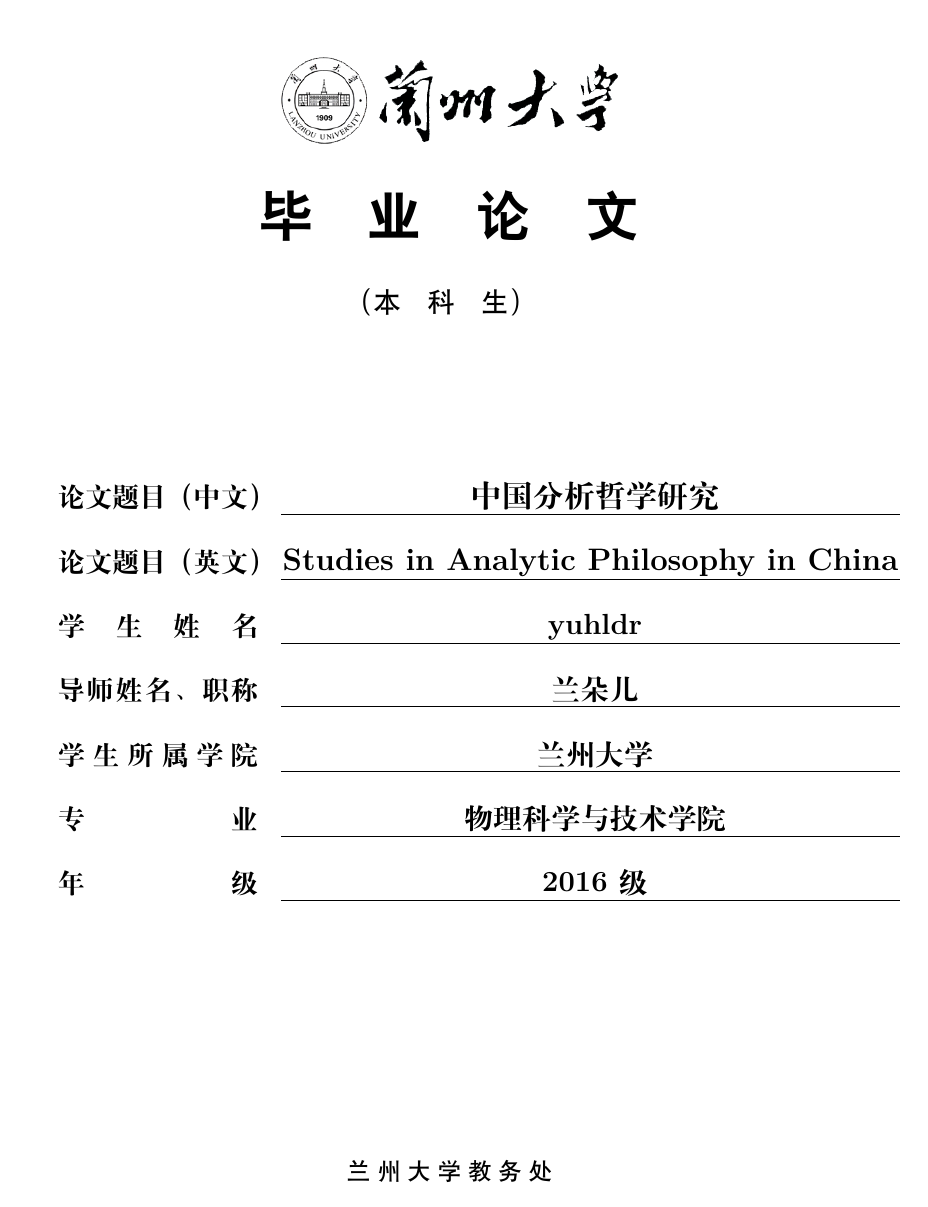
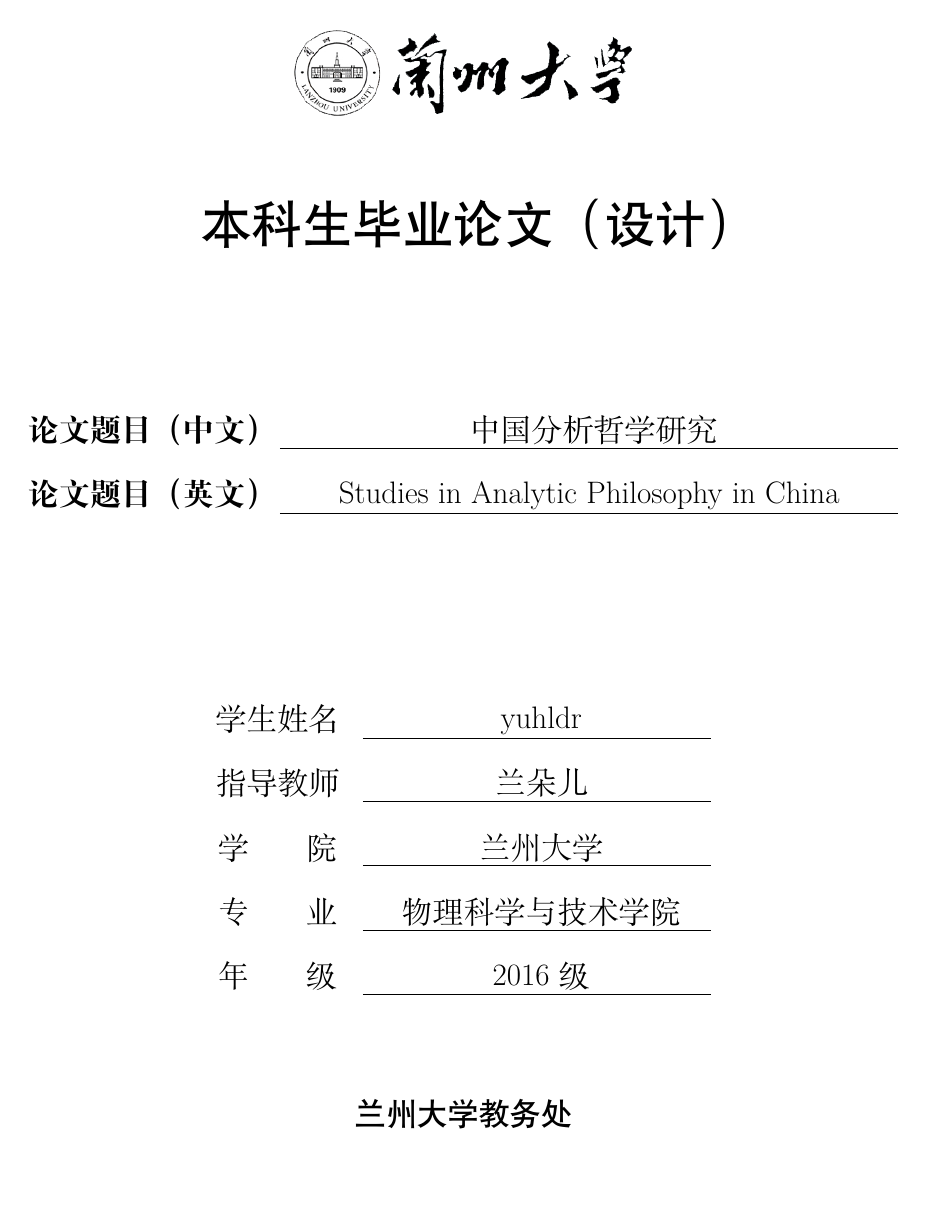
Before and after one commit to yuhldr/LZUThesis2020, a LaTeX thesis (template.tex, which reads LZUThesis.cls): page 1 of 19 before the commit and page 1 of 18 after it. Compiled offline with XeLaTeX; a missing font is replaced by an installed copy or a similar font.

Commit message:
2020伪加粗windows测试通过

```diff
--- a/LZUThesis.cls
+++ b/LZUThesis.cls
@@ -218,7 +218,7 @@
 \renewcommand\cftdotsep{0.5}                    %虚线间隔
 \renewcommand{\cftchapafterpnum}{\vspace{6pt}} %章节间隔 ，节前6磅
 \setlength{\cftbeforesecskip}{6pt}              %章节间隔 ，节前6磅
-\renewcommand\cftchapfont{\zihao{4}\heiti}  % 目录中一级标题，应该是加粗（宋体加粗）
+\renewcommand\cftchapfont{\zihao{4}\bfseries\songti}  % 目录中一级标题，应该是加粗（宋体加粗）
 \renewcommand\cftsecfont{\zihao{4} \songti}
 \renewcommand\cftsubsecfont{\zihao{-4} \songti}
 \renewcommand\cftchappagefont{\mdseries}
@@ -271,14 +271,14 @@
         \vspace*{60pt}
 
         \begin{tabular}{ll}
-            \heiti \zihao{3} 论文题目（中文）% “论文题目（中文）”这几个字，应该是加粗（宋体加粗）
+            \songti\bfseries \zihao{3} 论文题目（中文）% “论文题目（中文）”这几个字，应该是加粗（宋体加粗）
             \forloop{title_str_number}{1}{\value{title_str_number}<6}{%
                 \StrFindGroup{\@title}{\value{title_str_number}}[\mygroup]%
                 \IfStrEq{\mygroup}{}{}{%
                     & {\StrFindGroup{\@title}{\value{title_str_number}}[\mygroup]\LZUunderline[320pt]{ \songti \zihao{3}\mygroup}}\\[0.40cm]%
                 }%
             }%
-            \heiti  \zihao{3} 论文题目（英文）% “论文题目（英文）”这几个字，应该是加粗（宋体加粗）
+            \songti\bfseries  \zihao{3} 论文题目（英文）% “论文题目（英文）”这几个字，应该是加粗（宋体加粗）
             \forloop{title_str_number}{1}{\value{title_str_number}<6}{%
                 \StrFindGroup{\the\entitle}{\value{title_str_number}}[\mygroup]%
                 \IfStrEq{\mygroup}{}{}{%
@@ -320,7 +320,7 @@
     \parskip 0pt
 
     \begin{center}
-        {\heiti\zihao{3}{诚信责任书}} % “诚信责任书”这几个字，应该是加粗（宋体加粗）
+        {\songti\bfseries\zihao{3}{诚信责任书}} % “诚信责任书”这几个字，应该是加粗（宋体加粗）
     \end{center}
 
     本人郑重声明：本人所呈交的毕业论文（设计），是在导师的指导下独立进行研究所取得的成果。毕业论文（设计）中凡引用他人已经发表或未发表的成果、数据、观点等，均已明确注明出处。除文中已经注明引用的内容外，不包含任何其他个人、集体已经发表或未发表的论文。
@@ -338,7 +338,7 @@
     \vskip2.0cm
 
     \begin{center}
-        {\heiti\zihao{3}{关于毕业论文（设计）使用授权的声明}}% “关于毕业论文（设计）使用授权的声明”这几个字，应该是加粗（宋体加粗）
+        {\songti\bfseries\zihao{3}{关于毕业论文（设计）使用授权的声明}}% “关于毕业论文（设计）使用授权的声明”这几个字，应该是加粗（宋体加粗）
     \end{center}
 
     本人在导师指导下所完成的论文及相关的职务作品，知识产权归属兰州大学。本人完全了解兰州大学有关保存、使用毕业论文（设计）的规定，同意学校保存或向国家有关部门或机构送交论文的纸质版和电子版，允许论文被查阅和借阅；本人授权兰州大学可以将本毕业论文（设计）的全部或部分内容编入有关数据库进行检索，可以采用任何复制手段保存和汇编本毕业论文（设计）。本人离校后发表、使用毕业论文（设计）或与该毕业论文（设计）直接相关的学术论文或成果时，第一署名单位仍然为兰州大学。
@@ -378,10 +378,10 @@
 % \phantomsection
 % \addcontentsline{toc}{chapter}{毕业论文（设计）成绩}
 \begin{center}
-    \zihao{-3}\heiti  % 成绩这一页整体设置，应该是加粗（宋体加粗）
+    \zihao{-3}\songti\bfseries  % 成绩这一页整体设置，应该是加粗（宋体加粗）
     \begin{tabularx}{\textwidth}{|X|}
         \multicolumn{1}{c}{
-            \zihao{3}\songti 毕业论文（设计）成绩表
+            \zihao{3}\heiti\mdseries 毕业论文（设计）成绩表
         } \\
         \multicolumn{1}{c}{} \\
         \hline
@@ -389,10 +389,10 @@
             \songti
             \begin{minipage}[t][10cm][t]{0.92\textwidth}
                 \setlength\parindent{0pt}
-                \zihao{4} \the \supervisorcomment
+                \zihao{4}\mdseries \the \supervisorcomment
             \end{minipage}
         }\\
-        建议成绩\LZUunderline[80pt]{\the \recommendedgrade}
+        \zihao{4}{建议成绩}\LZUunderline[80pt]{\the \recommendedgrade}
         \hfill
         指导教师（签字）\LZUunderline[80pt]{
             \the \supervisorsignature
@@ -402,7 +402,7 @@
         \centerline{%
             \begin{minipage}[t][2cm][t]{0.92\textwidth}
                 \setlength\parindent{\ccwd}
-                \zihao{-4} \the\committeecomment
+                \zihao{-4}\mdseries \the\committeecomment
             \end{minipage}
         }
         \hfill 答辩委员会负责人（签字）\underline{\hspace{80pt}}\\
@@ -436,13 +436,13 @@
             \linespread{1.3889}
             \centering
             % 中文摘要标题，应该是加粗（宋体加粗）
-            \zihao{2}\heiti \noindent\@title\the\titlextra
+            \zihao{2}\bfseries\songti \noindent\@title\the\titlextra
         \end{minipage}
     \end{center}%
     \begin{center}%
         \linespread{1}
         \setlength{\parskip}{18pt}
-        \zihao{3}\heiti  中文摘要  % 中文摘要这几个字，应该是加粗（宋体加粗）
+        \zihao{3}\heiti  中文摘要
     \end{center}%
     %行距20磅 http://blog.sina.com.cn/s/blog_5e16f1770100ly96.html
     \setlength{\baselineskip}{20pt}
@@ -452,7 +452,7 @@
     \par #1\\%
     \vbox{}\\
     % 关键词这几个字，应该是加粗（宋体加粗）
-    {\heiti 关键词：} #2
+    {\songti\bfseries 关键词：} #2
 }
 
 % 英文摘要实际单词在300个左右，应与中文摘要内容一致。毕业论文（设计）英文题目字体为Times New Roman，二号，段前24磅，段后18磅；“英文摘要”为“Abstract”，字体为Arial，三号，加粗居中；英文摘要正文每段开头空4个字符间隙，字体为Times New Roman，小四号。行间距为固定值20磅。
--- a/template.tex
+++ b/template.tex
@@ -1,7 +1,7 @@
 % !TEX TS-program = xelatex
 % !TEX encoding = UTF-8 Unicode
 
-\documentclass[AutoFakeBold]{LZUThesis2007}
+\documentclass[AutoFakeBold]{LZUThesis}
 
 
 
```
Also changed, not shown: template.pdf.
